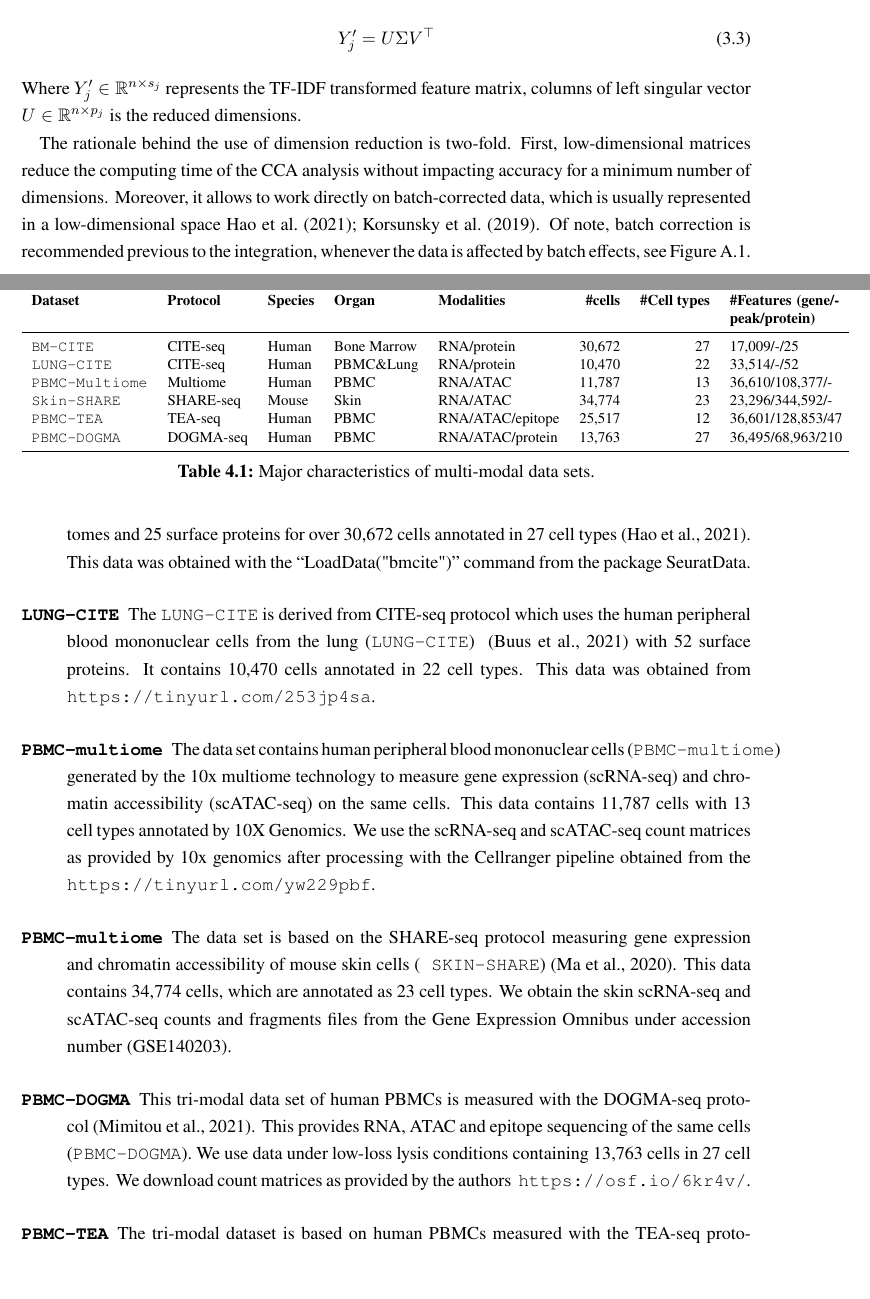
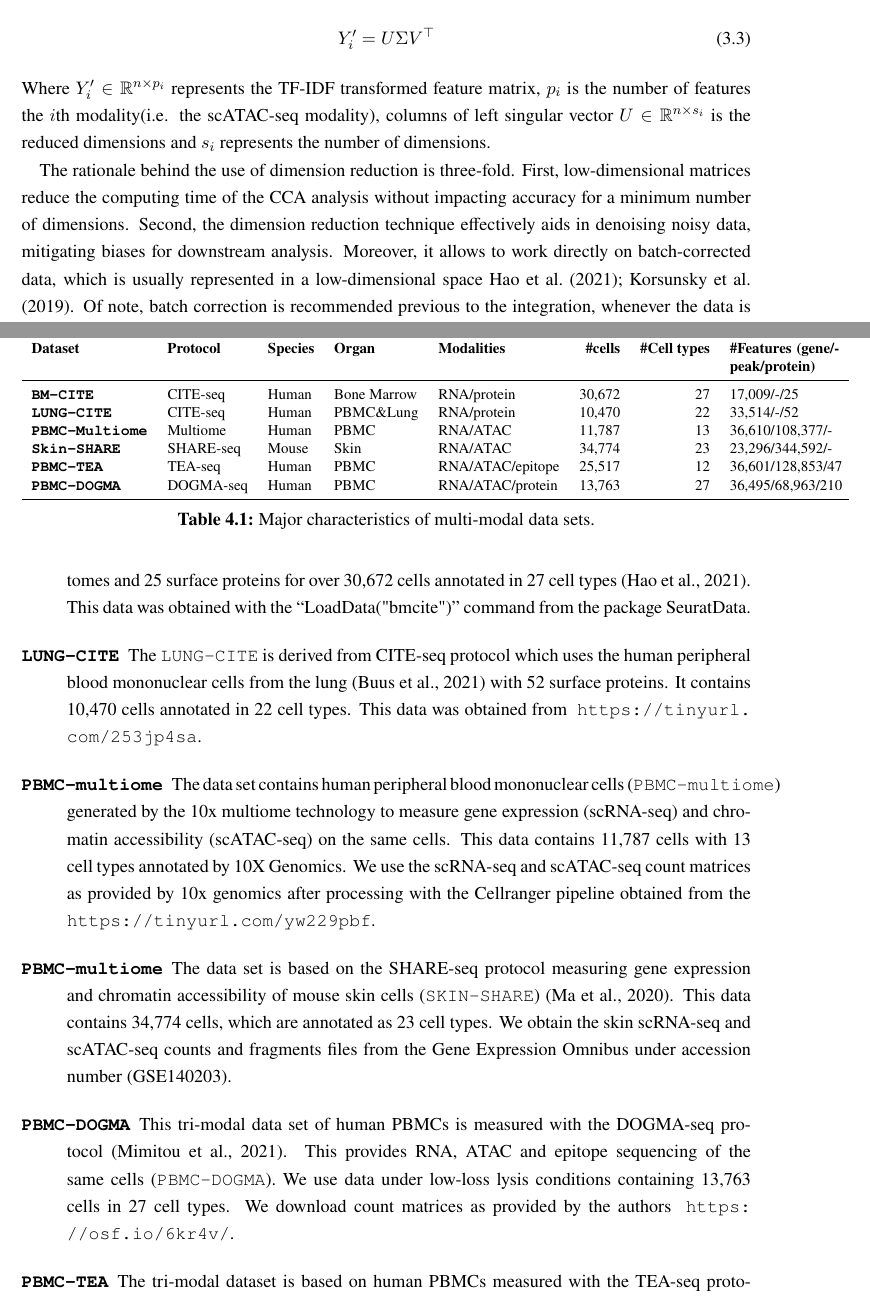
Before and after one commit to chengmingbo/Thesis_Mingbo, a LaTeX thesis (thesis.tex, which reads chapter3/chapter3.tex, chapter4/chapter4.tex): two parts of pages 64 and 76 of 123, joined at a grey line, cut so that both start at the same text, the shorter picture padded with empty space. Compiled offline with pdfLaTeX.

Commit message:
minor change

```diff
--- a/chapter3/chapter3.tex
+++ b/chapter3/chapter3.tex
@@ -38,11 +38,11 @@ The pre-processing steps for transcriptome, epigenome, and proteome modalities h
 
 To reduce dimensions, we employ latent semantic indexing (LSI) for scATAC-seq and principal component analysis (PCA) for other modalities, following the common practice in the literature~\cite{granja2021archr, signac, hao2021seurat4}. LSI involves applying singular value decomposition (SVD) on the feature matrix of scATAC data, such that:
 \begin{equation}
-    Y_{j}' = U\Sigma V^\top
+    Y_{i}' = U\Sigma V^\top
 \end{equation}
-Where $Y_{j}'\in \mathbb{R}^{n\times s_{j}}$ represents the TF-IDF transformed feature matrix, columns of left singular vector $U\in \mathbb{R}^{n\times p_j}$ is the reduced dimensions.
+Where $Y_{i}'\in \mathbb{R}^{n\times p_{i}}$ represents the TF-IDF transformed feature matrix, $p_{i}$ is the number of features the $i$th modality(i.e. the scATAC-seq modality), columns of left singular vector $U\in \mathbb{R}^{n\times s_i}$ is the reduced dimensions and $s_i$ represents the number of dimensions.
 
-The rationale behind the use of dimension reduction is two-fold. First, low-dimensional matrices reduce the computing time of the CCA analysis without impacting accuracy for a minimum number of dimensions. Moreover, it allows to work directly on batch-corrected data, which is usually represented in a low-dimensional space~\cite{hao2021seurat4, korsunsky2019harmony}. Of note, batch correction is recommended previous to the integration, whenever the data is affected by batch effects, see \fref{fig:batch_correction}.
+The rationale behind the use of dimension reduction is three-fold. First, low-dimensional matrices reduce the computing time of the CCA analysis without impacting accuracy for a minimum number of dimensions. Second, the dimension reduction technique effectively aids in denoising noisy data, mitigating biases for downstream analysis. Moreover, it allows to work directly on batch-corrected data, which is usually represented in a low-dimensional space~\cite{hao2021seurat4, korsunsky2019harmony}. Of note, batch correction is recommended previous to the integration, whenever the data is affected by batch effects, see \fref{fig:batch_correction}.
 
 \section{Integration}
 \label{inte_methods:integration}
--- a/chapter4/chapter4.tex
+++ b/chapter4/chapter4.tex
@@ -24,12 +24,12 @@ We utilize publicly available multimodal datasets with two or three modalities i
 		\toprule
 		{\textbf{Dataset}} & {\textbf{Protocol}} & {\textbf{Species}}  &{\textbf{Organ}}  & {\textbf{Modalities}} &{\textbf{\#cells}}  &{\textbf{\#Cell types}}   &{\textbf{\#Features (gene/peak/protein)}} \\
 		\midrule
-		  \texttt{BM-CITE}  & CITE-seq & Human & Bone Marrow & RNA/protein & 30,672  & 27 & 17,009/-/25 \\
-		  \texttt{LUNG-CITE}  & CITE-seq & Human & PBMC\&Lung & RNA/protein & 10,470  & 22 & 33,514/-/52 \\
-		  \texttt{PBMC-Multiome}  & Multiome & Human  & PBMC & RNA/ATAC & 11,787 & 13 & 36,610/108,377/- \\
-		  \texttt{Skin-SHARE}  & SHARE-seq & Mouse & Skin & RNA/ATAC & 34,774 & 23 & 23,296/344,592/- \\
-		  \texttt{PBMC-TEA}  & TEA-seq  & Human & PBMC & RNA/ATAC/epitope & 25,517 & 12 &  36,601/128,853/47\\
-		  \texttt{PBMC-DOGMA}  & DOGMA-seq & Human & PBMC & RNA/ATAC/protein & 13,763  & 27 & 36,495/68,963/210 \\
+		  \textbf{\texttt{BM-CITE}}  & CITE-seq & Human & Bone Marrow & RNA/protein & 30,672  & 27 & 17,009/-/25 \\
+		  \textbf{\texttt{LUNG-CITE}}  & CITE-seq & Human & PBMC\&Lung & RNA/protein & 10,470  & 22 & 33,514/-/52 \\
+		  \textbf{\texttt{PBMC-Multiome}}  & Multiome & Human  & PBMC & RNA/ATAC & 11,787 & 13 & 36,610/108,377/- \\
+		  \textbf{\texttt{Skin-SHARE}}  & SHARE-seq & Mouse & Skin & RNA/ATAC & 34,774 & 23 & 23,296/344,592/- \\
+		  \textbf{\texttt{PBMC-TEA}}  & TEA-seq  & Human & PBMC & RNA/ATAC/epitope & 25,517 & 12 &  36,601/128,853/47\\
+		  \textbf{\texttt{PBMC-DOGMA}}  & DOGMA-seq & Human & PBMC & RNA/ATAC/protein & 13,763  & 27 & 36,495/68,963/210 \\
 		\bottomrule
 	\end{tabular}
 	\vspace{0.1cm}
@@ -40,22 +40,22 @@ We utilize publicly available multimodal datasets with two or three modalities i
 
 \begin{description}
 	\item[{\texttt{BM-CITE}}]
-	The human bone marrow mononuclear cells ({\texttt{BM-CITE}}) data set contains full transcriptomes and 25 surface proteins for over 30,672 cells annotated in 27 cell types~\citep{hao2021seurat4}. This data was obtained with the ``LoadData("bmcite")'' command from the package SeuratData.
+	The human bone marrow mononuclear cells~({\texttt{BM-CITE}}) data set contains full transcriptomes and 25 surface proteins for over 30,672 cells annotated in 27 cell types~\citep{hao2021seurat4}. This data was obtained with the ``LoadData("bmcite")'' command from the package SeuratData.
 
 	\item[{\texttt{LUNG-CITE}}]
-	The \texttt{LUNG-CITE} is derived from CITE-seq protocol which uses the human peripheral blood mononuclear cells from the lung ({\texttt{LUNG-CITE}}) ~\citep{buus2021improving} with 52 surface proteins. It contains 10,470 cells annotated in 22 cell types. This data was obtained from ~\url{https://tinyurl.com/253jp4sa}.
+	The \texttt{LUNG-CITE} is derived from CITE-seq protocol which uses the human peripheral blood mononuclear cells from the lung~\citep{buus2021improving} with 52 surface proteins. It contains 10,470 cells annotated in 22 cell types. This data was obtained from ~\url{https://tinyurl.com/253jp4sa}.
 
 	\item[{\texttt{PBMC-multiome}}]
-  	The data set contains human peripheral blood mononuclear cells ({\texttt{PBMC-multiome}}) generated by the 10x multiome technology to measure gene expression (scRNA-seq) and chromatin accessibility (scATAC-seq) on the same cells. This data contains 11,787 cells with 13 cell types annotated by 10X Genomics.  We use the scRNA-seq and scATAC-seq count matrices as provided by 10x genomics after processing with the Cellranger pipeline obtained from the ~\url{https://tinyurl.com/yw229pbf}.
+  	The data set contains human peripheral blood mononuclear cells~({\texttt{PBMC-multiome}}) generated by the 10x multiome technology to measure gene expression (scRNA-seq) and chromatin accessibility (scATAC-seq) on the same cells. This data contains 11,787 cells with 13 cell types annotated by 10X Genomics.  We use the scRNA-seq and scATAC-seq count matrices as provided by 10x genomics after processing with the Cellranger pipeline obtained from the ~\url{https://tinyurl.com/yw229pbf}.
 
 	\item[{\texttt{PBMC-multiome}}]
-	The data set is based on the SHARE-seq protocol measuring gene expression and chromatin accessibility of mouse skin cells ({\texttt{ SKIN-SHARE}})~\citep{ma2020shareseq}. This data contains 34,774 cells, which are annotated as 23 cell types. We obtain the skin scRNA-seq and scATAC-seq counts and fragments files from the Gene Expression Omnibus under accession number (\href{https://www.ncbi.nlm.nih.gov/geo/query/acc.cgi?acc=GSE140203}{GSE140203}).
+	The data set is based on the SHARE-seq protocol measuring gene expression and chromatin accessibility of mouse skin cells~({\texttt{SKIN-SHARE}})~\citep{ma2020shareseq}. This data contains 34,774 cells, which are annotated as 23 cell types. We obtain the skin scRNA-seq and scATAC-seq counts and fragments files from the Gene Expression Omnibus under accession number (\href{https://www.ncbi.nlm.nih.gov/geo/query/acc.cgi?acc=GSE140203}{GSE140203}).
 
 	\item[{\texttt{PBMC-DOGMA}}]
-	This tri-modal data set of human PBMCs is measured with the DOGMA-seq protocol~\citep{mimitou2021scalable}. This provides RNA, ATAC and epitope sequencing of the same cells ({\texttt{PBMC-DOGMA}}). We use data under low-loss lysis conditions containing 13,763 cells in 27 cell types. We download count matrices as provided by the authors ~\url{https://osf.io/6kr4v/}.
+	This tri-modal data set of human PBMCs is measured with the DOGMA-seq protocol~\citep{mimitou2021scalable}. This provides RNA, ATAC and epitope sequencing of the same cells~({\texttt{PBMC-DOGMA}}). We use data under low-loss lysis conditions containing 13,763 cells in 27 cell types. We download count matrices as provided by the authors ~\url{https://osf.io/6kr4v/}.
 
 	\item[{\texttt{PBMC-TEA}}]
-	The tri-modal dataset is based on human PBMCs measured with the TEA-seq protocol~\citep{swanson2021simultaneous}. It contains transcripts, epitopes and chromatin accessibility of 25,517 PBMCs grouped into 12 cell types ({\texttt{PBMC-TEA}}). For this data set, we obtain original matrices and combine data from distinct wells from GEO (GSE158013). As this scATAC-seq lacks uniform peaks, we create an integrated matrix by combining peaks, allowing an extension of 250 bps. Ultimately, we intersect all barcodes from scRNA-seq, protein, and scATAC-seq to obtain matrices in the same cellular space.
+	The tri-modal dataset is based on human PBMCs measured with the TEA-seq protocol~\citep{swanson2021simultaneous}. It contains transcripts, epitopes and chromatin accessibility of 25,517 PBMCs grouped into 12 cell types~({\texttt{PBMC-TEA}}). For this data set, we obtain original matrices and combine data from distinct wells from GEO (GSE158013). As this scATAC-seq lacks uniform peaks, we create an integrated matrix by combining peaks, allowing an extension of 250 bps. Ultimately, we intersect all barcodes from scRNA-seq, protein, and scATAC-seq to obtain matrices in the same cellular space.
 \end{description}
 
 \subsection{Execution of single cell multi-modal integration data}
```
Also changed, not shown: chapter3/chapter3.tex (1 more changed lines).
